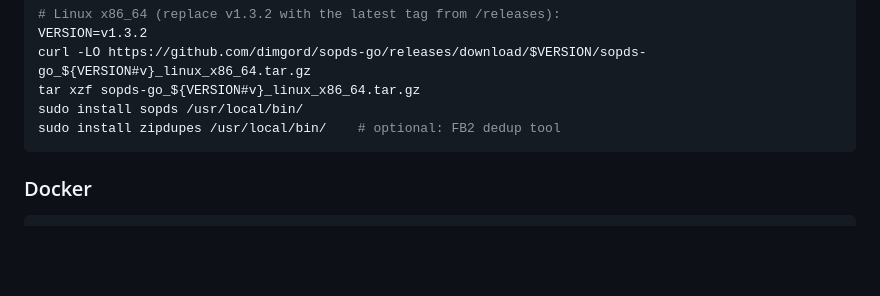
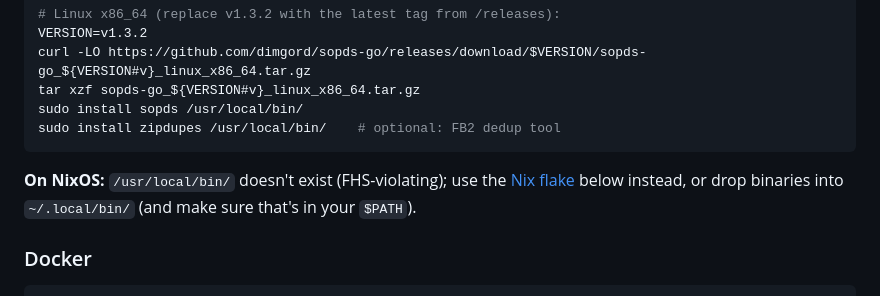
Before and after one commit to dimgord/sopds-go, a Markdown page: README.md, the part around the change. Rendered like a GitHub page; blank space fills up the shorter version.

Commit message:
docs: NixOS-specific note in pre-built-binary section — /usr/local/bin/ is FHS-only

````diff
--- a/README.md
+++ b/README.md
@@ -90,6 +90,8 @@ tar xzf sopds-go_${VERSION#v}_linux_x86_64.tar.gz
 sudo install sopds /usr/local/bin/
 sudo install zipdupes /usr/local/bin/    # optional: FB2 dedup tool
 ```
+
+**On NixOS:** `/usr/local/bin/` doesn't exist (FHS-violating); use the [Nix flake](#nix-flake) below instead, or drop binaries into `~/.local/bin/` (and make sure that's in your `$PATH`).
 
 ### Docker
 
````
